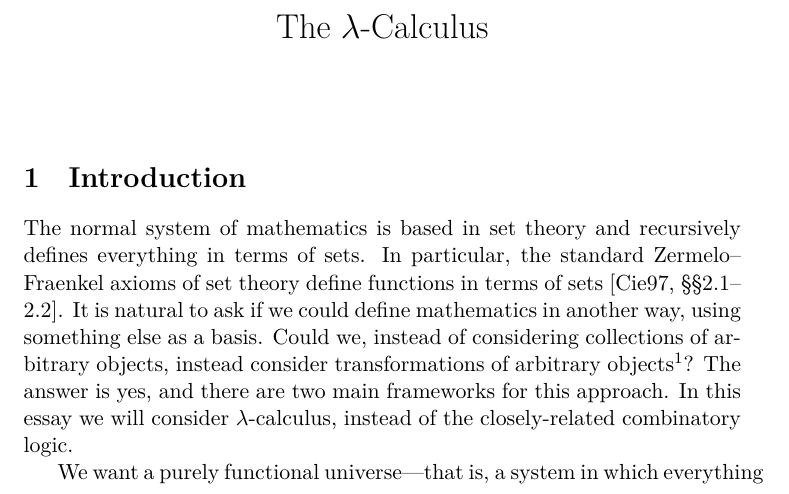
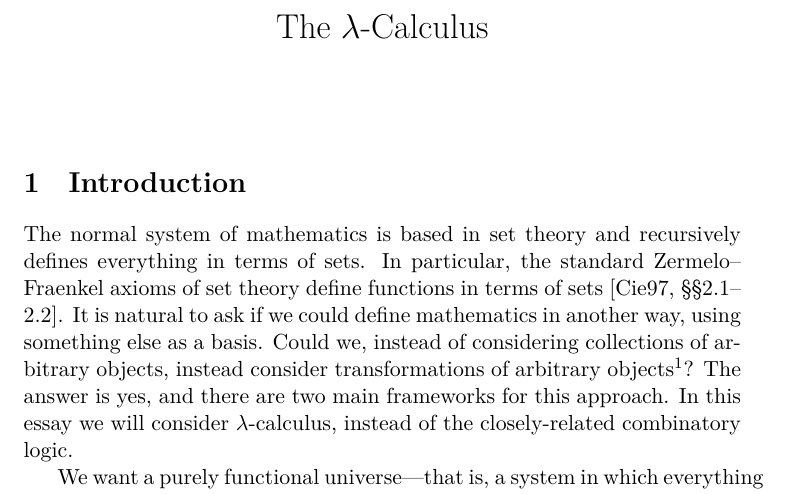
Before and after one commit to DoctorDalek1963/uni, a LaTeX document (second-year/MA262-Scientific-Communication/Essay/main.tex): part of page 1 of 13, cut so that both start at the same text. Compiled offline with XeLaTeX; a missing font is replaced by an installed copy or a similar font.

Commit message:
Nice-ify preamble

```diff
--- a/second-year/MA262-Scientific-Communication/Essay/main.tex
+++ b/second-year/MA262-Scientific-Communication/Essay/main.tex
@@ -72,28 +74,6 @@
 
 \usepackage[hidelinks]{hyperref}
 
-\usepackage{minted}
-\setminted{
-	linenos,
-	breaklines,
-	fontsize=\footnotesize,
-	encoding=utf8,
-	style=catppuccin-latte, % Style provided by https://github.com/catppuccin/python
-}
-
-\usepackage[quiet]{fontspec}
-\setmonofont[Scale=MatchLowercase]{Hack}
-
-\usepackage{fancyhdr}
-\pagestyle{fancy}
-% TODO: Decide what to do with these
-\fancyhead[L]{}
-\fancyhead[C]{}
-\fancyhead[R]{}
-
-% \usepackage{graphicx}
-% \graphicspath{ {./imgs/} }
-
 \newcommand\acong{\equiv_\alpha}
 \newcommand\bcon{\mathrel{\rightarrow_\beta}}
 \newcommand\bred{\mathrel{\twoheadrightarrow_\beta}}
@@ -101,16 +81,17 @@
 \newcommand\FV{\operatorname{FV}}
 \newcommand\doublelambda{\lambda\mkern-7.5mu\lambda}
 
-\title{\vspace*{-5em} The $\lambda$-Calculus}
+\newcommand\note[1]{{\color{red!80}\textit{Note}: #1}}
+
+\title{The $\lambda$-Calculus}
 \author{}
 \date{}
+
+% }}}
 
 \begin{document}
 
 \maketitle
-
-% \setlength{\parindent}{0em}
-% \setlength{\parskip}{1em}
 
 % \pagenumbering{roman}
 % \tableofcontents
```
Also changed, not shown: second-year/MA262-Scientific-Communication/Essay/main.tex (2 more changed lines).
